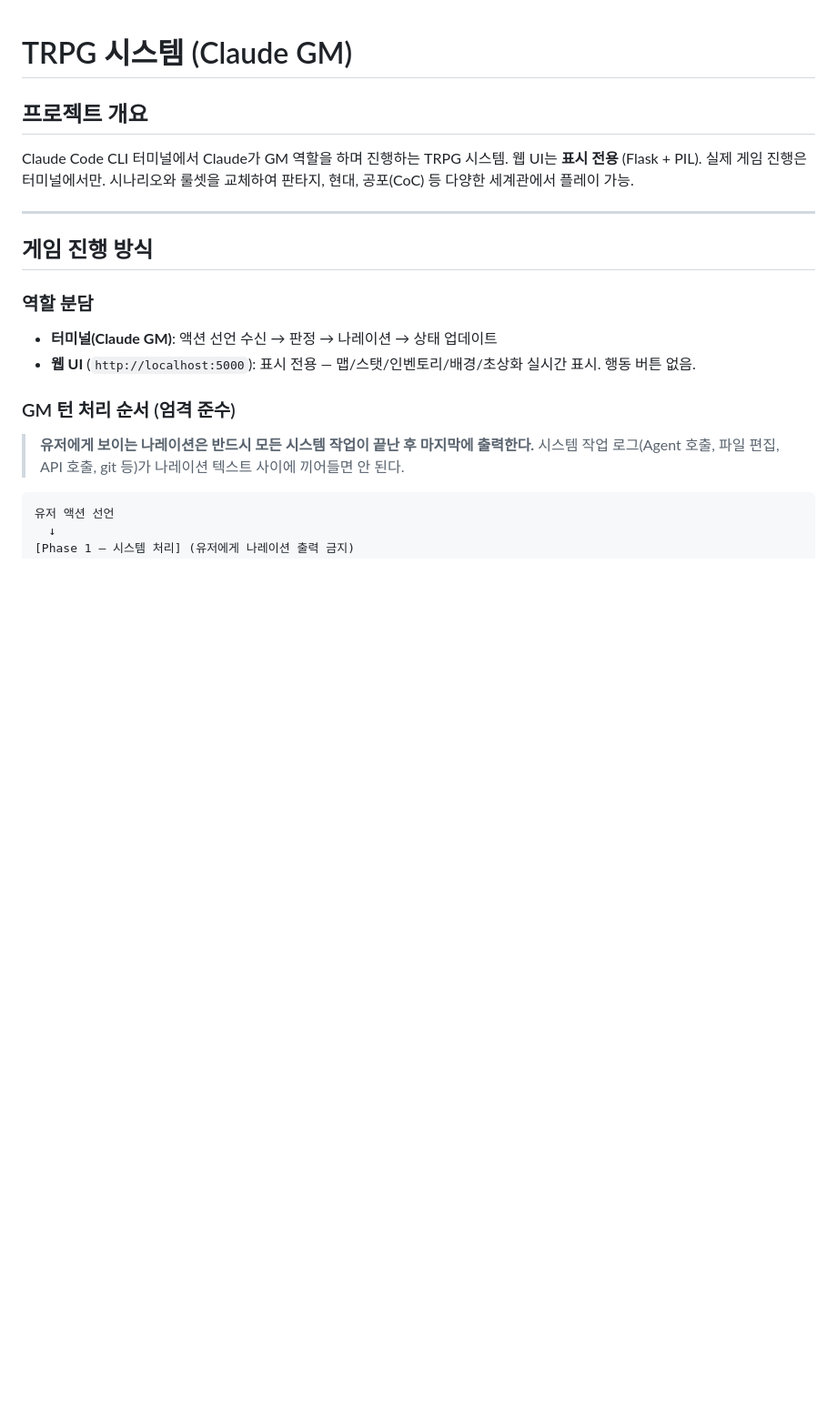
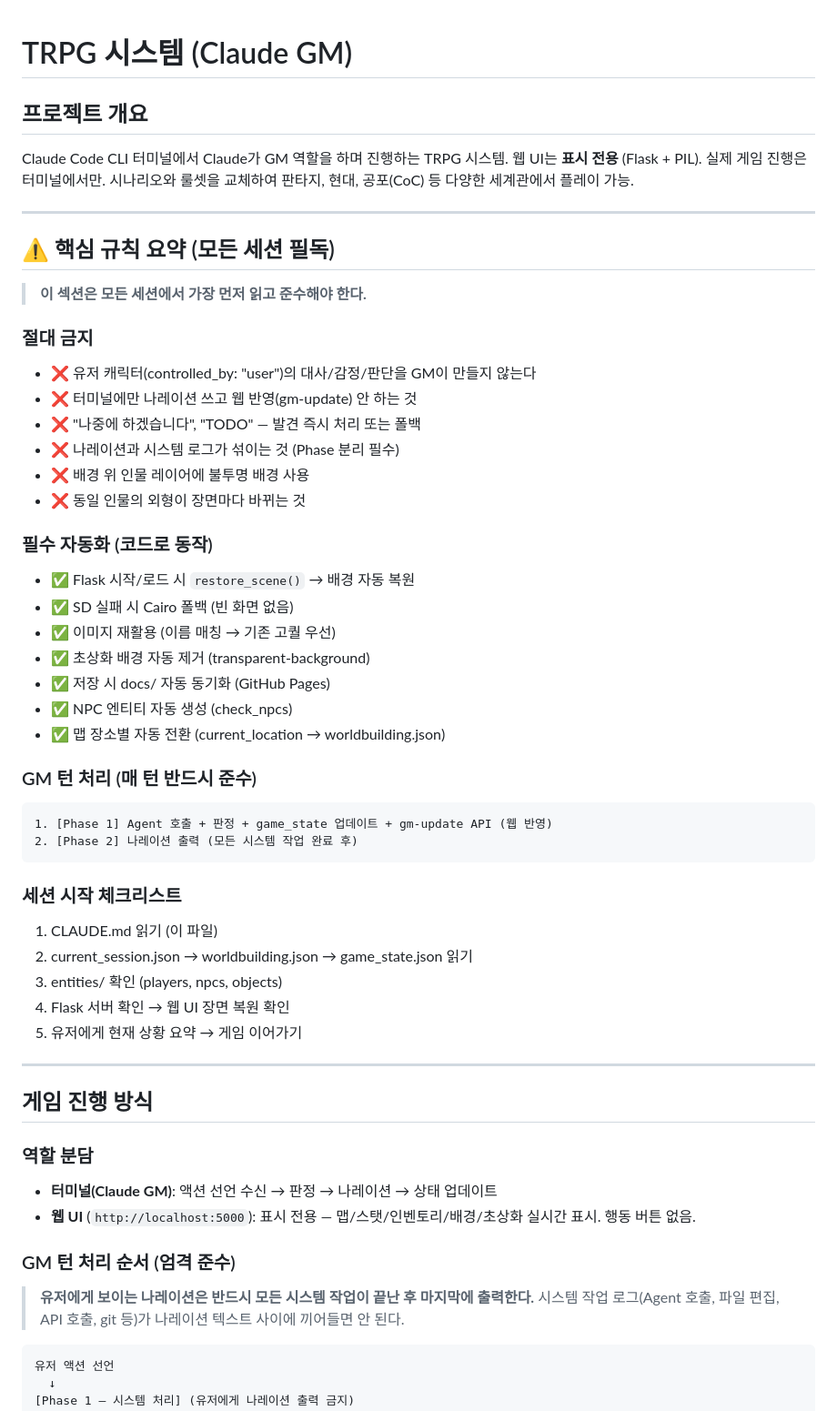
Before and after one commit to SAikirim/TRPG, a Markdown page: CLAUDE.md, the part around the change. Shown at 91% size. Drawn GitHub-style; blank space fills up the shorter version.

Commit message:
docs: CLAUDE.md 상단에 핵심 규칙 요약 체크리스트 추가
- 모든 세션이 가장 먼저 읽는 핵심 규칙 (절대 금지 / 필수 자동화 / GM 턴 처리 / 세션 시작)
- 다른 세션에서도 놓치지 않도록 상단 배치

Co-Authored-By: Claude Opus 4.6 (1M context) <noreply@anthropic.com>

````diff
--- a/CLAUDE.md
+++ b/CLAUDE.md
@@ -4,6 +4,42 @@
 Claude Code CLI 터미널에서 Claude가 GM 역할을 하며 진행하는 TRPG 시스템.
 웹 UI는 **표시 전용** (Flask + PIL). 실제 게임 진행은 터미널에서만.
 시나리오와 룰셋을 교체하여 판타지, 현대, 공포(CoC) 등 다양한 세계관에서 플레이 가능.
+
+---
+
+## ⚠️ 핵심 규칙 요약 (모든 세션 필독)
+
+> **이 섹션은 모든 세션에서 가장 먼저 읽고 준수해야 한다.**
+
+### 절대 금지
+- ❌ 유저 캐릭터(controlled_by: "user")의 대사/감정/판단을 GM이 만들지 않는다
+- ❌ 터미널에만 나레이션 쓰고 웹 반영(gm-update) 안 하는 것
+- ❌ "나중에 하겠습니다", "TODO" — 발견 즉시 처리 또는 폴백
+- ❌ 나레이션과 시스템 로그가 섞이는 것 (Phase 분리 필수)
+- ❌ 배경 위 인물 레이어에 불투명 배경 사용
+- ❌ 동일 인물의 외형이 장면마다 바뀌는 것
+
+### 필수 자동화 (코드로 동작)
+- ✅ Flask 시작/로드 시 `restore_scene()` → 배경 자동 복원
+- ✅ SD 실패 시 Cairo 폴백 (빈 화면 없음)
+- ✅ 이미지 재활용 (이름 매칭 → 기존 고퀄 우선)
+- ✅ 초상화 배경 자동 제거 (transparent-background)
+- ✅ 저장 시 docs/ 자동 동기화 (GitHub Pages)
+- ✅ NPC 엔티티 자동 생성 (check_npcs)
+- ✅ 맵 장소별 자동 전환 (current_location → worldbuilding.json)
+
+### GM 턴 처리 (매 턴 반드시 준수)
+```
+1. [Phase 1] Agent 호출 + 판정 + game_state 업데이트 + gm-update API (웹 반영)
+2. [Phase 2] 나레이션 출력 (모든 시스템 작업 완료 후)
+```
+
+### 세션 시작 체크리스트
+1. CLAUDE.md 읽기 (이 파일)
+2. current_session.json → worldbuilding.json → game_state.json 읽기
+3. entities/ 확인 (players, npcs, objects)
+4. Flask 서버 확인 → 웹 UI 장면 복원 확인
+5. 유저에게 현재 상황 요약 → 게임 이어가기
 
 ---
 
````
